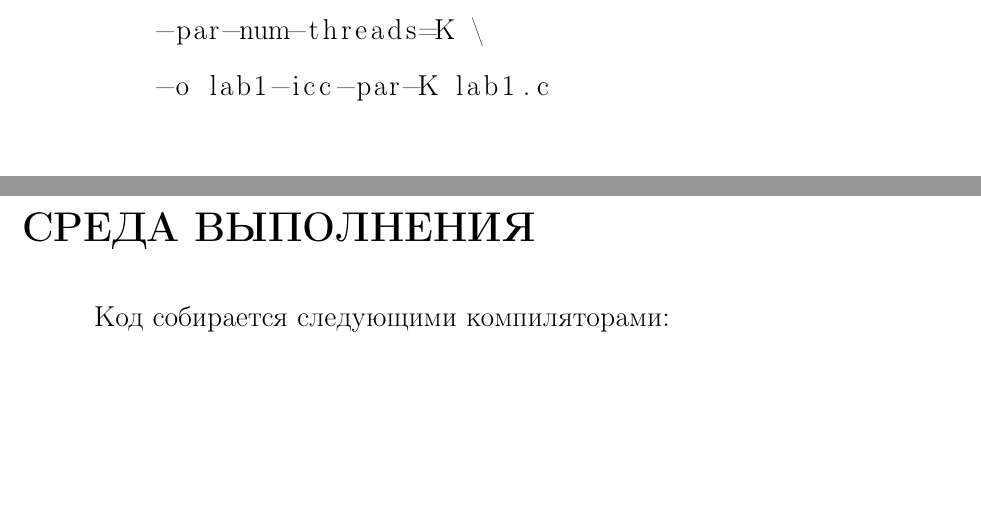
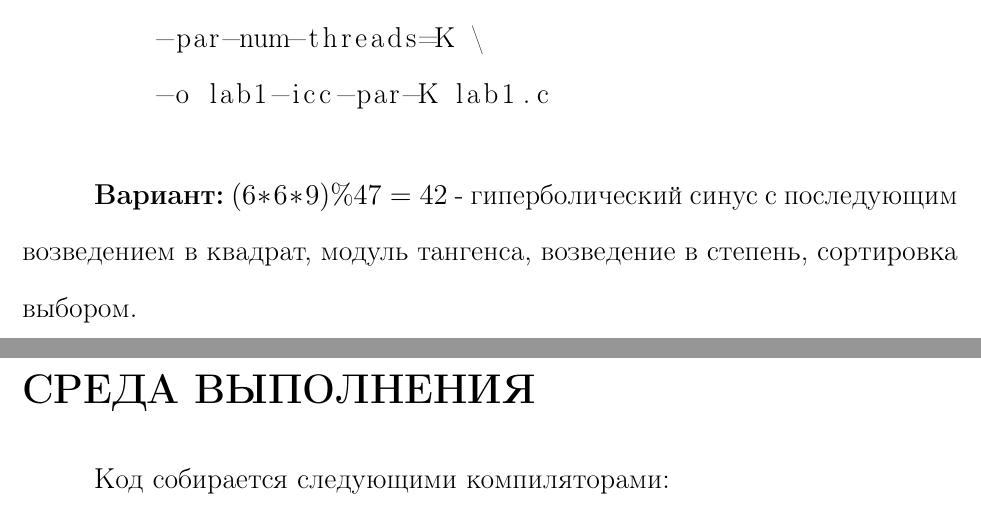
Before and after one commit to bgs99/ParallelProcessing, a LaTeX document (lab1/report.tex): two parts of pages 6 and 7 of 14, joined at a grey line, cut so that both start at the same text, the shorter picture padded with empty space. Compiled offline with pdfLaTeX.

Commit message:
Добавить вариант в отчет

```diff
--- a/lab1/report.tex
+++ b/lab1/report.tex
@@ -131,6 +131,8 @@
 %\end{lstlisting}
 \end{enumerate}
 
+\textbf{Вариант:} $(6*6*9) \% 47 = 42$ - гиперболический синус с последующим возведением в квадрат, модуль тангенса, возведение в степень, сортировка выбором.
+
 \clearpage
 \section*{СРЕДА ВЫПОЛНЕНИЯ}
 \addcontentsline{toc}{section}{СРЕДА ВЫПОЛНЕНИЯ}
```
